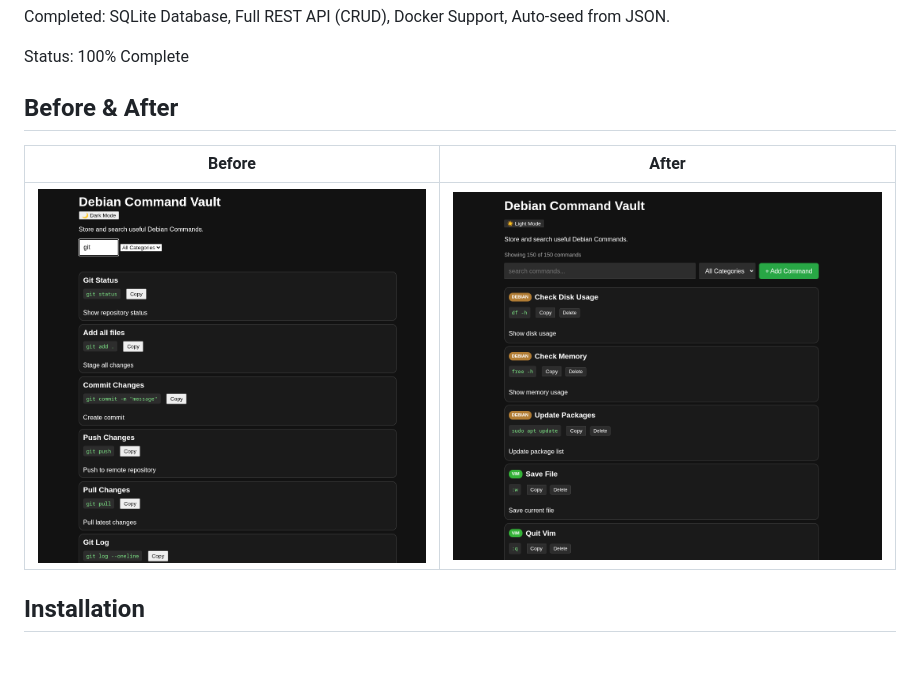
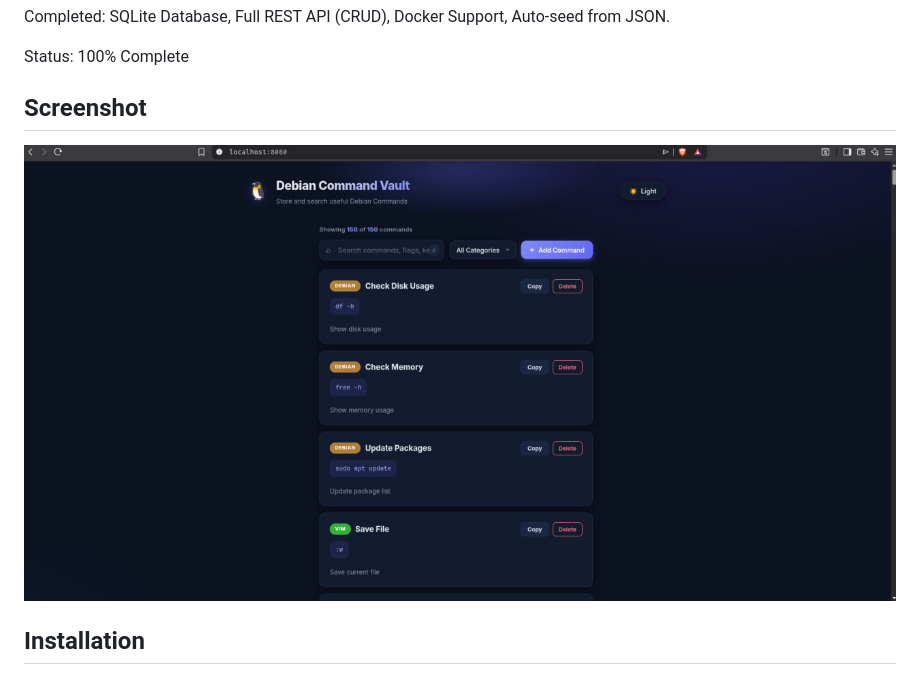
Before and after one commit to akanra-dev/debian-command-vault, a Markdown page: README.md, the part around the change. GitHub-like rendering; pictures changed too: 3.png (deleted), finished-one.png (deleted), vault.jpg (added).

Commit message:
feat: modern UI redesign + new screenshot

```diff
--- a/README.md
+++ b/README.md
@@ -62,11 +62,9 @@ Completed: SQLite Database, Full REST API (CRUD), Docker Support, Auto-seed from
 
 Status: 100% Complete
 
-## Before & After
+## Screenshot
 
-| Before | After |
-|--------|-------|
-| ![Before](3.png) | ![After](finished-one.png) |
+![Debian Command Vault](vault.jpg)
 
 ## Installation
 
```
Also changed, not shown: 3 other files.
